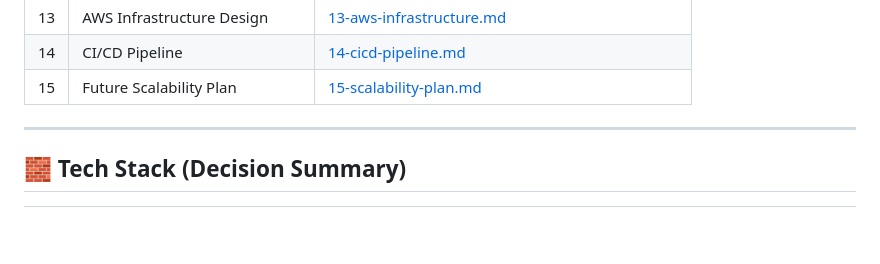
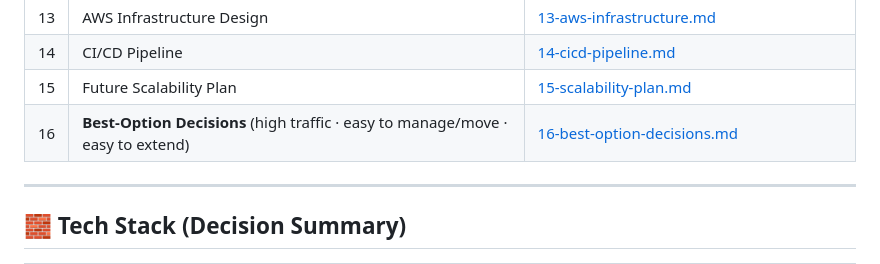
Before and after one commit to mdshehan/mdshehan, a Markdown page: docs/README.md, the part around the change. Rendered like a GitHub page; blank space fills up the shorter version.

```diff
--- a/docs/README.md
+++ b/docs/README.md
@@ -28,6 +28,7 @@ deployment, AWS infrastructure, CI/CD, and a future scalability plan.
 | 13 | AWS Infrastructure Design | [13-aws-infrastructure.md](./13-aws-infrastructure.md) |
 | 14 | CI/CD Pipeline | [14-cicd-pipeline.md](./14-cicd-pipeline.md) |
 | 15 | Future Scalability Plan | [15-scalability-plan.md](./15-scalability-plan.md) |
+| 16 | **Best-Option Decisions** (high traffic · easy to manage/move · easy to extend) | [16-best-option-decisions.md](./16-best-option-decisions.md) |
 
 ---
 
```
Also changed, not shown: docs/16-best-option-decisions.md (added, +91 -0 lines).
